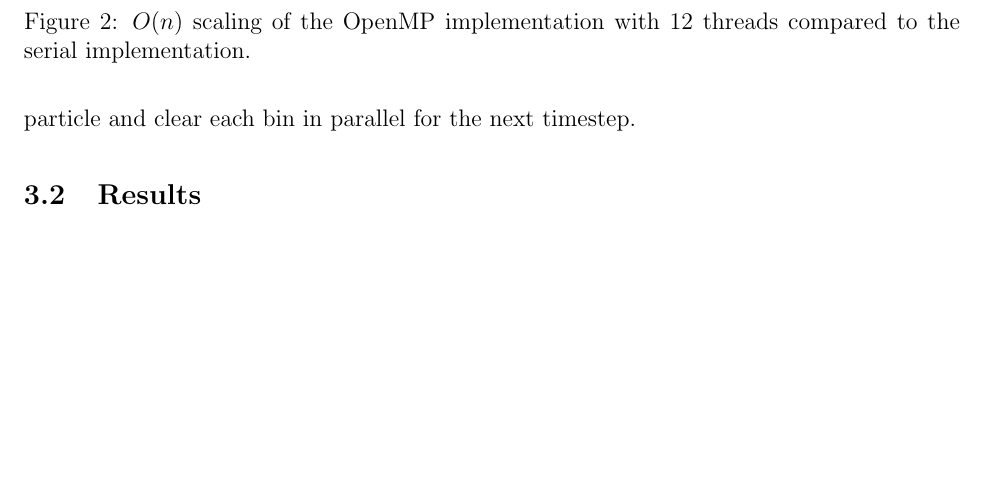
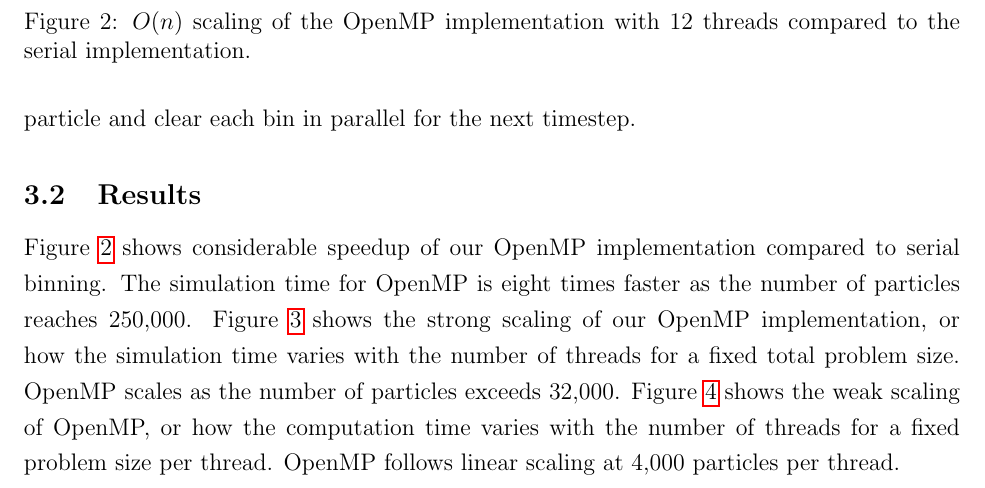
Before and after one commit to jonny97/cs267-hw2, a LaTeX document (report/report.tex): part of page 3 of 6 before the commit and part of page 3 of 7 after it, cut so that both start at the same text, the shorter picture padded with empty space. Compiled offline with pdfLaTeX.

Commit message:
add results writeup for OpenMP

```diff
--- a/report/report.tex
+++ b/report/report.tex
@@ -79,6 +79,8 @@
 We implement OpenMP for shared memory parallelization. Synchronization is used after each parallel block. We assign each particle to bins in parallel, assign each bin to a lock In order to prevent race conditions, and then unlock each bin. Bin sizes are about equal to the given cutoff size for particle interaction. Thus, the number of bins is generally higher than the number of particles. When we compute forces in each bin in parallel, there will be little contention in most bins because they are empty or relatively sparse. Lastly, we move each particle and clear each bin in parallel for the next timestep.
 
 \subsection{Results}
+
+Figure \ref{fig:openmp-on} shows considerable speedup of our OpenMP implementation compared to serial binning. The simulation time for OpenMP is eight times faster as the number of particles reaches 250,000. Figure \ref{fig:openmp-strong} shows the strong scaling of our OpenMP implementation, or how the simulation time varies with the number of threads for a fixed total problem size. OpenMP scales as the number of particles exceeds 32,000. Figure \ref{fig:openmp-weak} shows the weak scaling of OpenMP, or how the computation time varies with the number of threads for a fixed problem size per thread. OpenMP follows linear scaling at 4,000 particles per thread.
 
 \begin{figure}
 \includegraphics[width=\textwidth]{graphs/serial_binning_vs_openMP_12thr.png}
```
Also changed, not shown: report/report.pdf, 3 other files.
